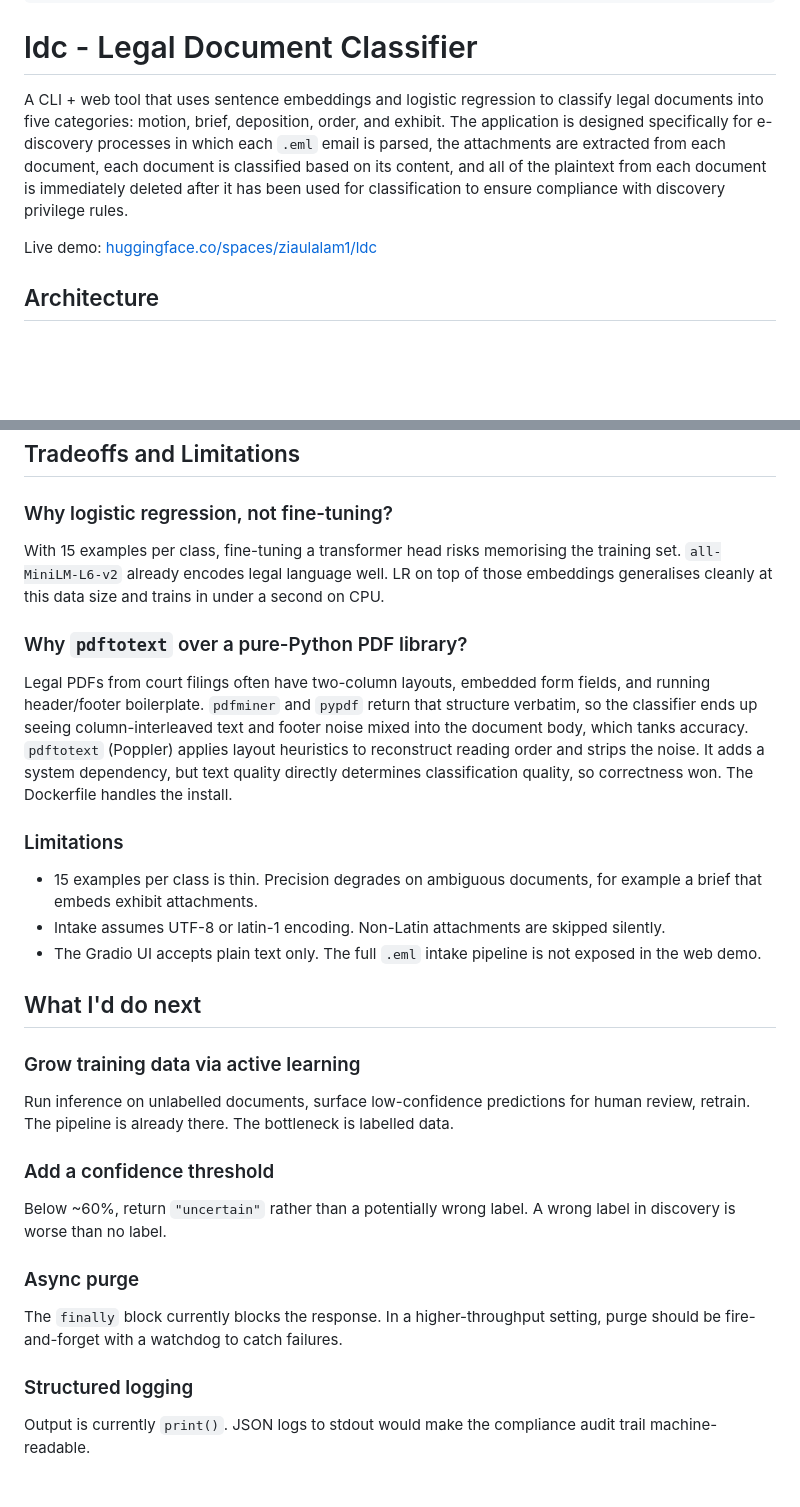
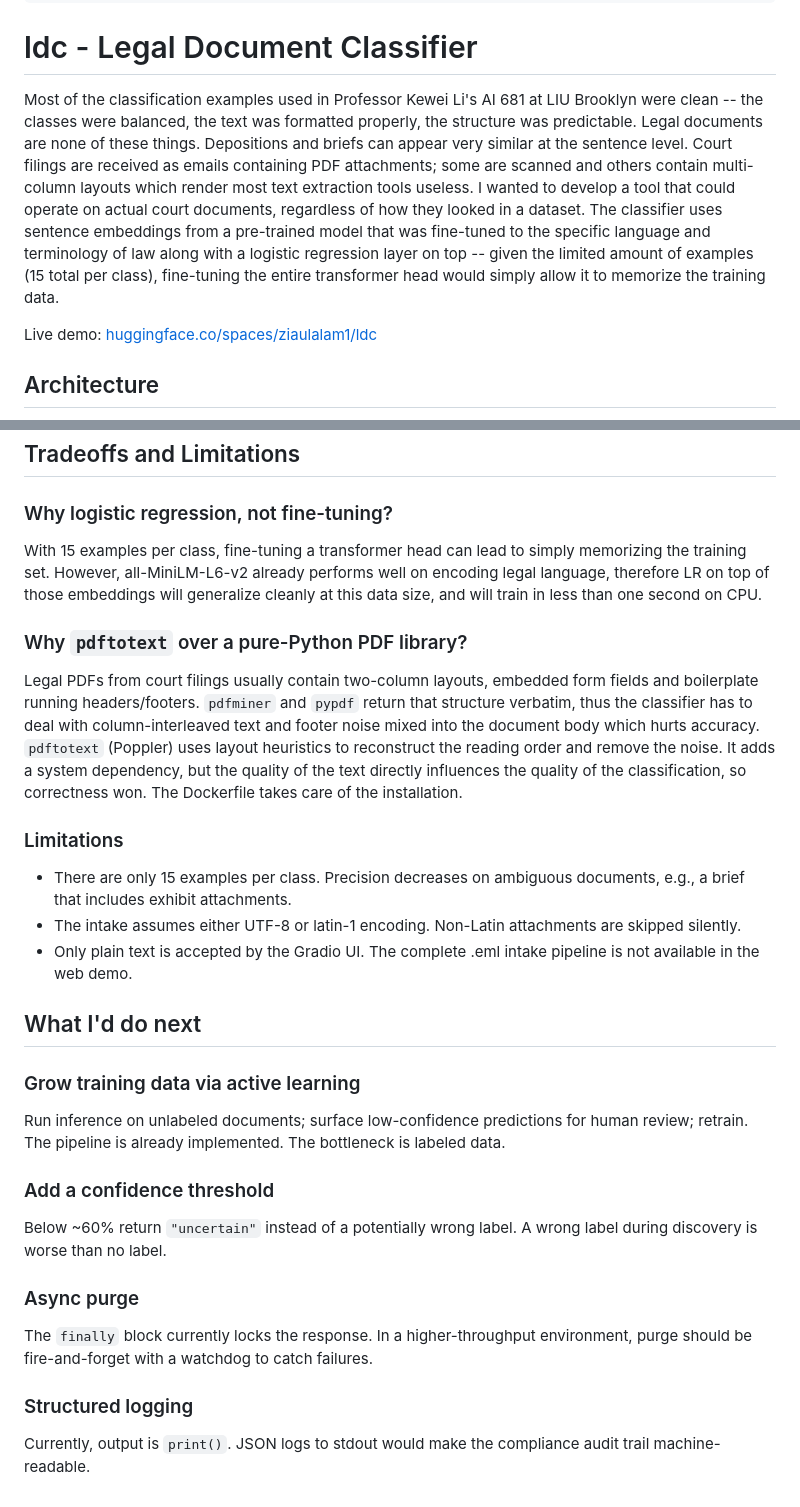
Before and after one commit to ziaulalam1/legalai, a Markdown page: README.md, 2 parts joined by grey strips. GitHub-like rendering; blank space fills up the shorter version.

Commit message:
Update README with project overview and tradeoff analysis

```diff
--- a/README.md
+++ b/README.md
@@ -11,7 +11,7 @@ pinned: false
 
 # ldc - Legal Document Classifier
 
-A CLI + web tool that uses sentence embeddings and logistic regression to classify legal documents into five categories: motion, brief, deposition, order, and exhibit. The application is designed specifically for e-discovery processes in which each `.eml` email is parsed, the attachments are extracted from each document, each document is classified based on its content, and all of the plaintext from each document is immediately deleted after it has been used for classification to ensure compliance with discovery privilege rules.
+Most of the classification examples used in Professor Kewei Li's AI 681 at LIU Brooklyn were clean -- the classes were balanced, the text was formatted properly, the structure was predictable. Legal documents are none of these things. Depositions and briefs can appear very similar at the sentence level. Court filings are received as emails containing PDF attachments; some are scanned and others contain multi-column layouts which render most text extraction tools useless. I wanted to develop a tool that could operate on actual court documents, regardless of how they looked in a dataset. The classifier uses sentence embeddings from a pre-trained model that was fine-tuned to the specific language and terminology of law along with a logistic regression layer on top -- given the limited amount of examples (15 total per class), fine-tuning the entire transformer head would simply allow it to memorize the training data.
 
 Live demo: [huggingface.co/spaces/ziaulalam1/ldc](https://huggingface.co/spaces/ziaulalam1/ldc)
 
@@ -83,26 +83,26 @@ The classifier was trained on full-length documents. Inputs under ~50 tokens wil
 ## Tradeoffs and Limitations
 
 ### Why logistic regression, not fine-tuning?
-With 15 examples per class, fine-tuning a transformer head risks memorising the training set. `all-MiniLM-L6-v2` already encodes legal language well. LR on top of those embeddings generalises cleanly at this data size and trains in under a second on CPU.
+With 15 examples per class, fine-tuning a transformer head can lead to simply memorizing the training set. However, all-MiniLM-L6-v2 already performs well on encoding legal language, therefore LR on top of those embeddings will generalize cleanly at this data size, and will train in less than one second on CPU.
 
 ### Why `pdftotext` over a pure-Python PDF library?
-Legal PDFs from court filings often have two-column layouts, embedded form fields, and running header/footer boilerplate. `pdfminer` and `pypdf` return that structure verbatim, so the classifier ends up seeing column-interleaved text and footer noise mixed into the document body, which tanks accuracy. `pdftotext` (Poppler) applies layout heuristics to reconstruct reading order and strips the noise. It adds a system dependency, but text quality directly determines classification quality, so correctness won. The Dockerfile handles the install.
+Legal PDFs from court filings usually contain two-column layouts, embedded form fields and boilerplate running headers/footers. `pdfminer` and `pypdf` return that structure verbatim, thus the classifier has to deal with column-interleaved text and footer noise mixed into the document body which hurts accuracy. `pdftotext` (Poppler) uses layout heuristics to reconstruct the reading order and remove the noise. It adds a system dependency, but the quality of the text directly influences the quality of the classification, so correctness won. The Dockerfile takes care of the installation.
 
 ### Limitations
-- 15 examples per class is thin. Precision degrades on ambiguous documents, for example a brief that embeds exhibit attachments.
-- Intake assumes UTF-8 or latin-1 encoding. Non-Latin attachments are skipped silently.
-- The Gradio UI accepts plain text only. The full `.eml` intake pipeline is not exposed in the web demo.
+- There are only 15 examples per class. Precision decreases on ambiguous documents, e.g., a brief that includes exhibit attachments.
+- The intake assumes either UTF-8 or latin-1 encoding. Non-Latin attachments are skipped silently.
+- Only plain text is accepted by the Gradio UI. The complete .eml intake pipeline is not available in the web demo.
 
 ## What I'd do next
 
 ### Grow training data via active learning
-Run inference on unlabelled documents, surface low-confidence predictions for human review, retrain. The pipeline is already there. The bottleneck is labelled data.
+Run inference on unlabeled documents; surface low-confidence predictions for human review; retrain. The pipeline is already implemented. The bottleneck is labeled data.
 
 ### Add a confidence threshold
-Below ~60%, return `"uncertain"` rather than a potentially wrong label. A wrong label in discovery is worse than no label.
+Below ~60% return `"uncertain"` instead of a potentially wrong label. A wrong label during discovery is worse than no label.
 
 ### Async purge
-The `finally` block currently blocks the response. In a higher-throughput setting, purge should be fire-and-forget with a watchdog to catch failures.
+The `finally` block currently locks the response. In a higher-throughput environment, purge should be fire-and-forget with a watchdog to catch failures.
 
 ### Structured logging
-Output is currently `print()`. JSON logs to stdout would make the compliance audit trail machine-readable.
+Currently, output is `print()`. JSON logs to stdout would make the compliance audit trail machine-readable.
```
